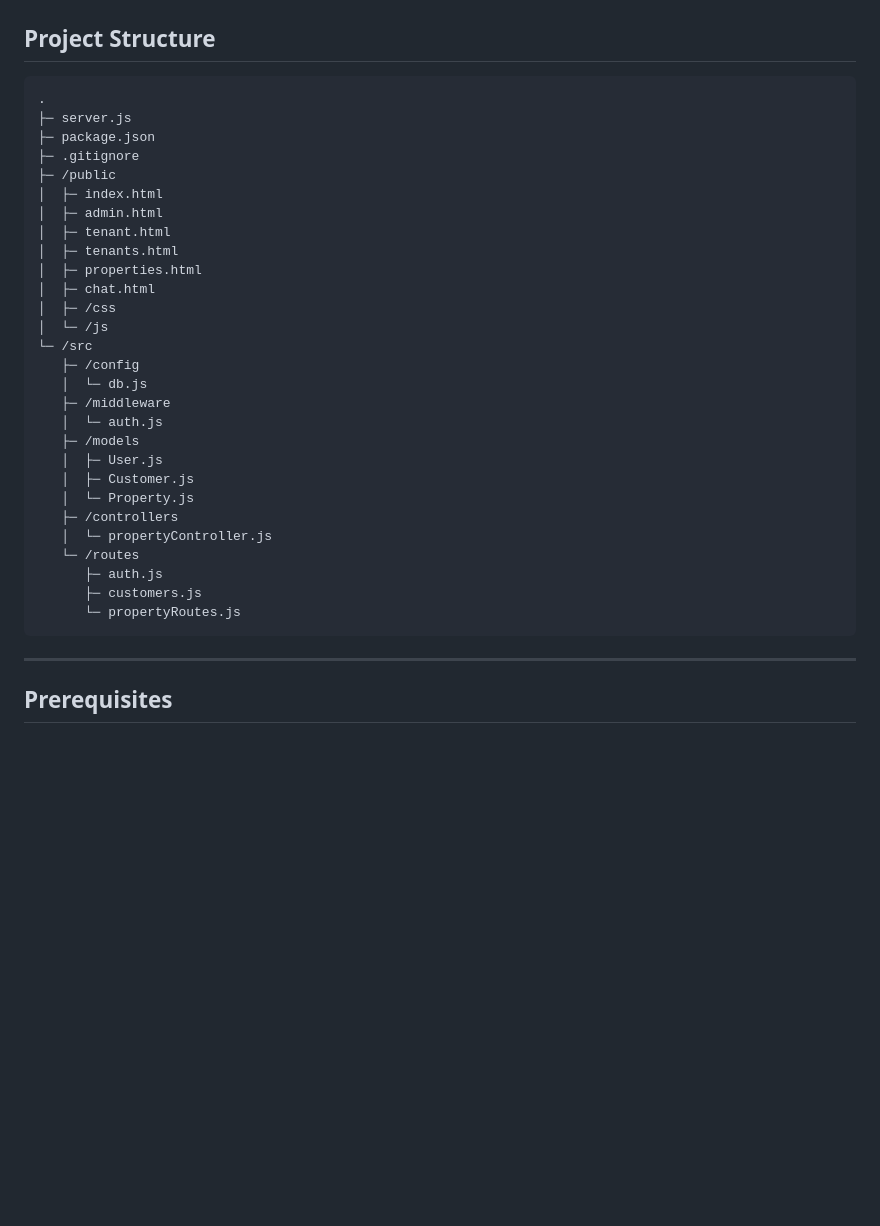
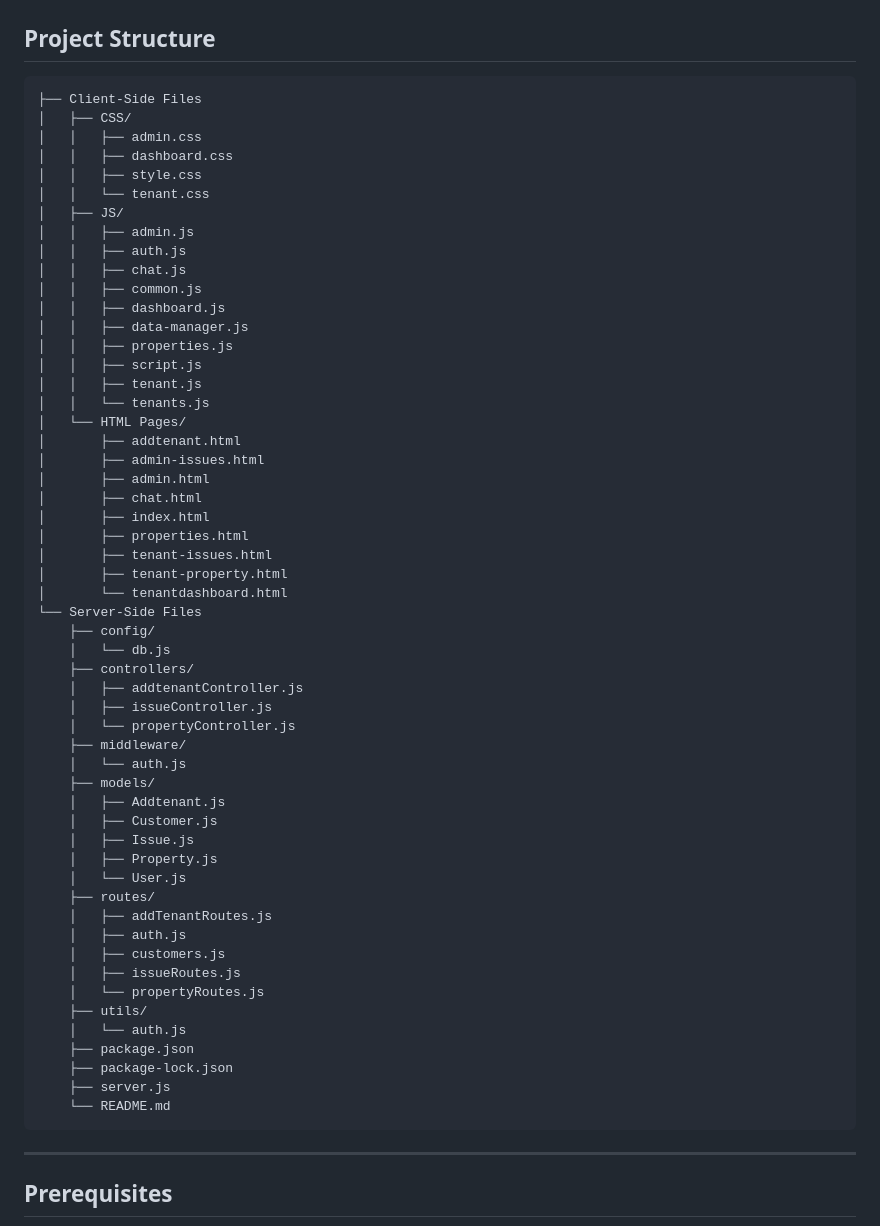
Before and after one commit to prem225101332/property-system-management-, a Markdown page: README.md, the part around one of its changes. Drawn GitHub-style; blank space fills up the shorter version.

````diff
--- a/README.md
+++ b/README.md
@@ -24,34 +24,60 @@ A simple Property Management System with a Node.js + Express backend, MongoDB (v
 ## Project Structure
 
 ```
-.
-├─ server.js
-├─ package.json
-├─ .gitignore
-├─ /public
-│  ├─ index.html
-│  ├─ admin.html
-│  ├─ tenant.html
-│  ├─ tenants.html
-│  ├─ properties.html
-│  ├─ chat.html
-│  ├─ /css
-│  └─ /js
-└─ /src
-   ├─ /config
-   │  └─ db.js
-   ├─ /middleware
-   │  └─ auth.js
-   ├─ /models
-   │  ├─ User.js
-   │  ├─ Customer.js
-   │  └─ Property.js
-   ├─ /controllers
-   │  └─ propertyController.js
-   └─ /routes
-      ├─ auth.js
-      ├─ customers.js
-      └─ propertyRoutes.js
+├── Client-Side Files
+│   ├── CSS/
+│   │   ├── admin.css
+│   │   ├── dashboard.css
+│   │   ├── style.css
+│   │   └── tenant.css
+│   ├── JS/
+│   │   ├── admin.js
+│   │   ├── auth.js
+│   │   ├── chat.js
+│   │   ├── common.js
+│   │   ├── dashboard.js
+│   │   ├── data-manager.js
+│   │   ├── properties.js
+│   │   ├── script.js
+│   │   ├── tenant.js
+│   │   └── tenants.js
+│   └── HTML Pages/
+│       ├── addtenant.html
+│       ├── admin-issues.html
+│       ├── admin.html
+│       ├── chat.html
+│       ├── index.html
+│       ├── properties.html
+│       ├── tenant-issues.html
+│       ├── tenant-property.html
+│       └── tenantdashboard.html
+└── Server-Side Files
+    ├── config/
+    │   └── db.js
+    ├── controllers/
+    │   ├── addtenantController.js
+    │   ├── issueController.js
+    │   └── propertyController.js
+    ├── middleware/
+    │   └── auth.js
+    ├── models/
+    │   ├── Addtenant.js
+    │   ├── Customer.js
+    │   ├── Issue.js
+    │   ├── Property.js
+    │   └── User.js
+    ├── routes/
+    │   ├── addTenantRoutes.js
+    │   ├── auth.js
+    │   ├── customers.js
+    │   ├── issueRoutes.js
+    │   └── propertyRoutes.js
+    ├── utils/
+    │   └── auth.js
+    ├── package.json
+    ├── package-lock.json
+    ├── server.js
+    └── README.md
 ```
 
 ---
````
Also changed, not shown: other parts of README.md (+22 -19 lines).
